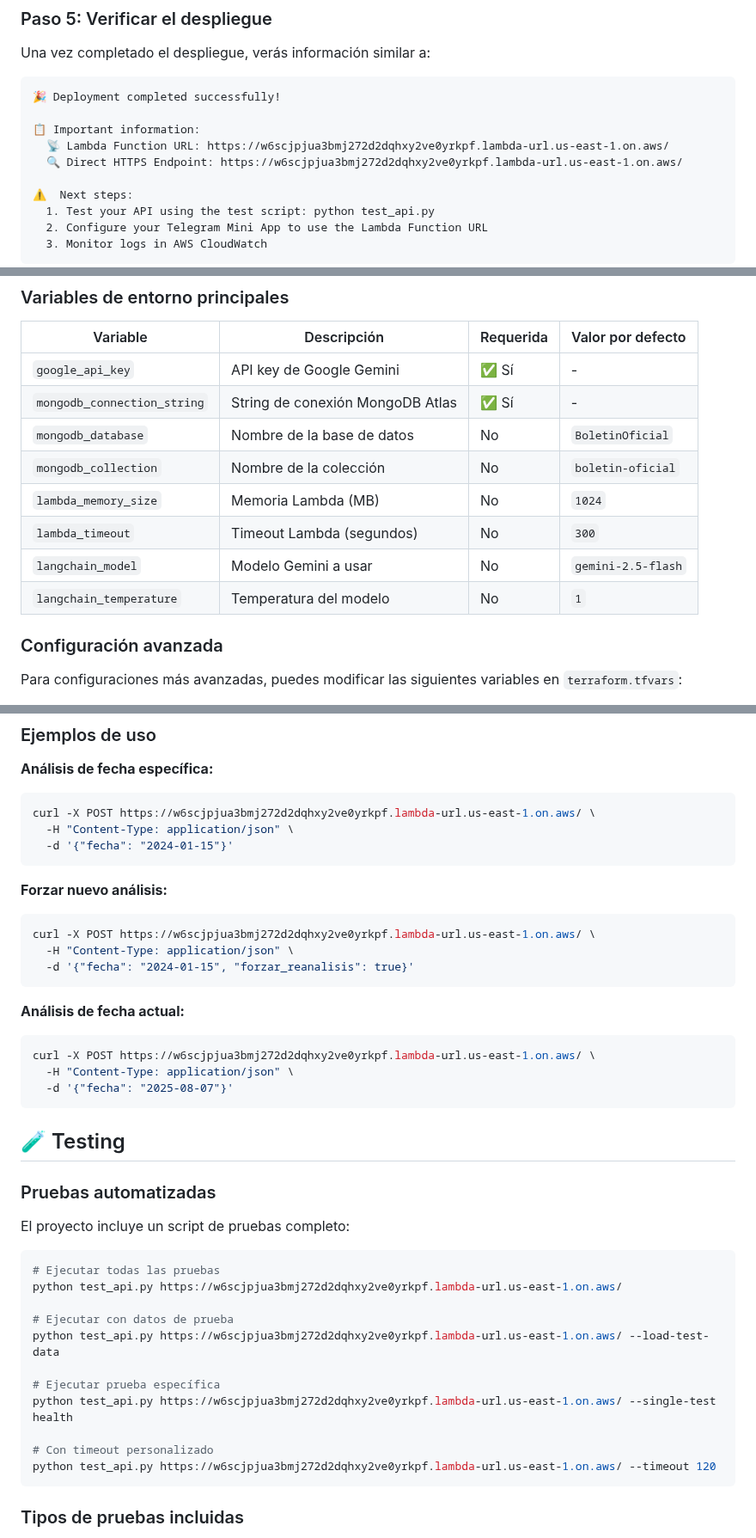
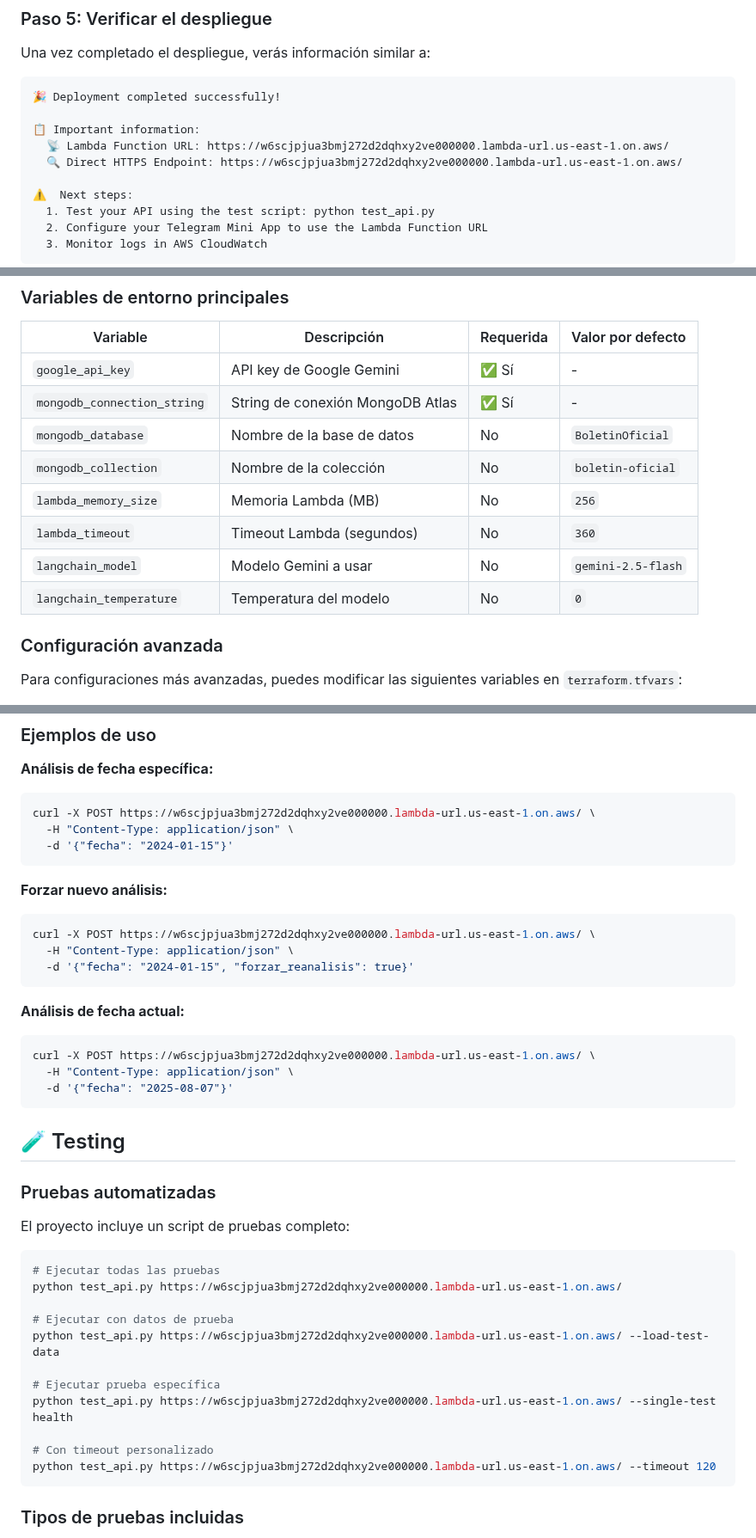
Before and after one commit to reinalau/boletin-oficial-app, a Markdown page: README.md, 3 parts joined by grey strips. Shown at 86% size. Drawn GitHub-style.

Commit message:
version que se subira a github-funcionando2

````diff
--- a/README.md
+++ b/README.md
@@ -157,8 +157,8 @@ Una vez completado el despliegue, verás información similar a:
 🎉 Deployment completed successfully!
 
 📋 Important information:
-  📡 Lambda Function URL: https://w6scjpjua3bmj272d2dqhxy2ve0yrkpf.lambda-url.us-east-1.on.aws/
-  🔍 Direct HTTPS Endpoint: https://w6scjpjua3bmj272d2dqhxy2ve0yrkpf.lambda-url.us-east-1.on.aws/
+  📡 Lambda Function URL: https://w6scjpjua3bmj272d2dqhxy2ve000000.lambda-url.us-east-1.on.aws/
+  🔍 Direct HTTPS Endpoint: https://w6scjpjua3bmj272d2dqhxy2ve000000.lambda-url.us-east-1.on.aws/
 
 ⚠️  Next steps:
   1. Test your API using the test script: python test_api.py
@@ -184,10 +184,10 @@ python test_api.py https://xxxxxxxxxxx.lambda-url.us-east-1.on.aws/
 | `mongodb_connection_string` | String de conexión MongoDB Atlas | ✅ Sí | - |
 | `mongodb_database` | Nombre de la base de datos | No | `BoletinOficial` |
 | `mongodb_collection` | Nombre de la colección | No | `boletin-oficial` |
-| `lambda_memory_size` | Memoria Lambda (MB) | No | `1024` |
-| `lambda_timeout` | Timeout Lambda (segundos) | No | `300` |
+| `lambda_memory_size` | Memoria Lambda (MB) | No | `256` |
+| `lambda_timeout` | Timeout Lambda (segundos) | No | `360` |
 | `langchain_model` | Modelo Gemini a usar | No | `gemini-2.5-flash` |
-| `langchain_temperature` | Temperatura del modelo | No | `1` |
+| `langchain_temperature` | Temperatura del modelo | No | `0` |
 
 ### Configuración avanzada
 
@@ -307,21 +308,21 @@ POST https://[function-url].lambda-url.[region].on.aws/
 
 **Análisis de fecha específica:**
 ```bash
-curl -X POST https://w6scjpjua3bmj272d2dqhxy2ve0yrkpf.lambda-url.us-east-1.on.aws/ \
+curl -X POST https://w6scjpjua3bmj272d2dqhxy2ve000000.lambda-url.us-east-1.on.aws/ \
   -H "Content-Type: application/json" \
   -d '{"fecha": "2024-01-15"}'
 ```
 
 **Forzar nuevo análisis:**
 ```bash
-curl -X POST https://w6scjpjua3bmj272d2dqhxy2ve0yrkpf.lambda-url.us-east-1.on.aws/ \
+curl -X POST https://w6scjpjua3bmj272d2dqhxy2ve000000.lambda-url.us-east-1.on.aws/ \
   -H "Content-Type: application/json" \
   -d '{"fecha": "2024-01-15", "forzar_reanalisis": true}'
 ```
 
 **Análisis de fecha actual:**
 ```bash
-curl -X POST https://w6scjpjua3bmj272d2dqhxy2ve0yrkpf.lambda-url.us-east-1.on.aws/ \
+curl -X POST https://w6scjpjua3bmj272d2dqhxy2ve000000.lambda-url.us-east-1.on.aws/ \
   -H "Content-Type: application/json" \
   -d '{"fecha": "2025-08-07"}'
 ```
@@ -334,16 +335,16 @@ El proyecto incluye un script de pruebas completo:
 
 ```bash
 # Ejecutar todas las pruebas
-python test_api.py https://w6scjpjua3bmj272d2dqhxy2ve0yrkpf.lambda-url.us-east-1.on.aws/
+python test_api.py https://w6scjpjua3bmj272d2dqhxy2ve000000.lambda-url.us-east-1.on.aws/
 
 # Ejecutar con datos de prueba
-python test_api.py https://w6scjpjua3bmj272d2dqhxy2ve0yrkpf.lambda-url.us-east-1.on.aws/ --load-test-data
+python test_api.py https://w6scjpjua3bmj272d2dqhxy2ve000000.lambda-url.us-east-1.on.aws/ --load-test-data
 
 # Ejecutar prueba específica
-python test_api.py https://w6scjpjua3bmj272d2dqhxy2ve0yrkpf.lambda-url.us-east-1.on.aws/ --single-test health
+python test_api.py https://w6scjpjua3bmj272d2dqhxy2ve000000.lambda-url.us-east-1.on.aws/ --single-test health
 
 # Con timeout personalizado
-python test_api.py https://w6scjpjua3bmj272d2dqhxy2ve0yrkpf.lambda-url.us-east-1.on.aws/ --timeout 120
+python test_api.py https://w6scjpjua3bmj272d2dqhxy2ve000000.lambda-url.us-east-1.on.aws/ --timeout 120
 ```
 
 ### Tipos de pruebas incluidas
````
Also changed, not shown: other parts of README.md (+1 -0 lines).
